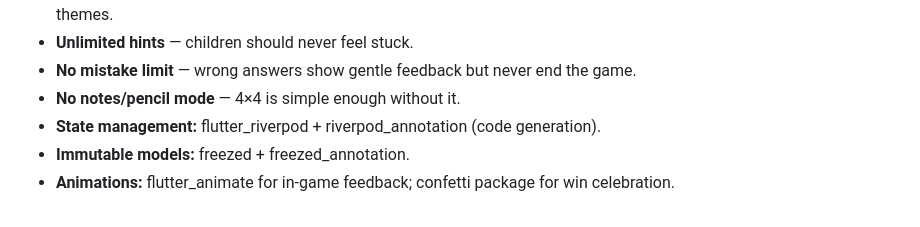
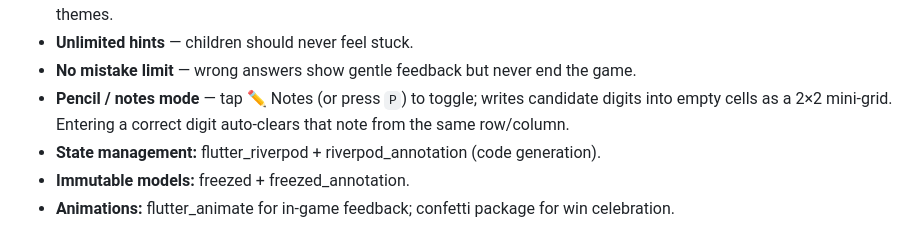
Before and after one commit to MichaelKuen/mathdoku, a Markdown page: mathdoku_build_prompt.md, the part around the change. Drawn GitHub-style.

Commit message:
Fix stale no-pencil-mode note in build prompt
Co-Authored-By: Claude Sonnet 4.6 <noreply@anthropic.com>

```diff
--- a/mathdoku_build_prompt.md
+++ b/mathdoku_build_prompt.md
@@ -37,7 +37,7 @@ Non-negotiable requirements:
   encouraging language only, no dark themes.
 - **Unlimited hints** — children should never feel stuck.
 - **No mistake limit** — wrong answers show gentle feedback but never end the game.
-- **No notes/pencil mode** — 4×4 is simple enough without it.
+- **Pencil / notes mode** — tap ✏️ Notes (or press `P`) to toggle; writes candidate digits into empty cells as a 2×2 mini-grid. Entering a correct digit auto-clears that note from the same row/column.
 - **State management:** flutter_riverpod + riverpod_annotation (code generation).
 - **Immutable models:** freezed + freezed_annotation.
 - **Animations:** flutter_animate for in-game feedback; confetti package for win celebration.
```
